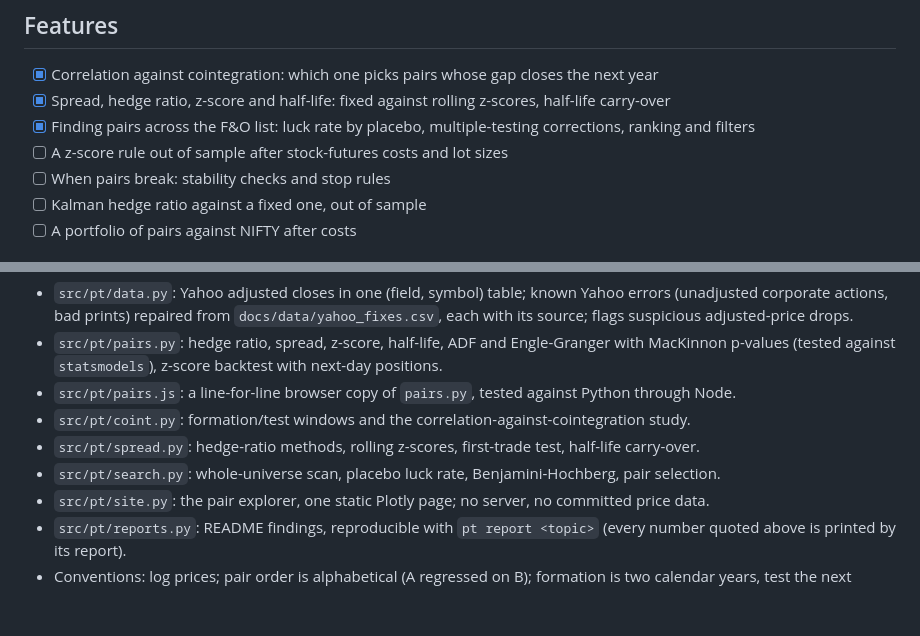
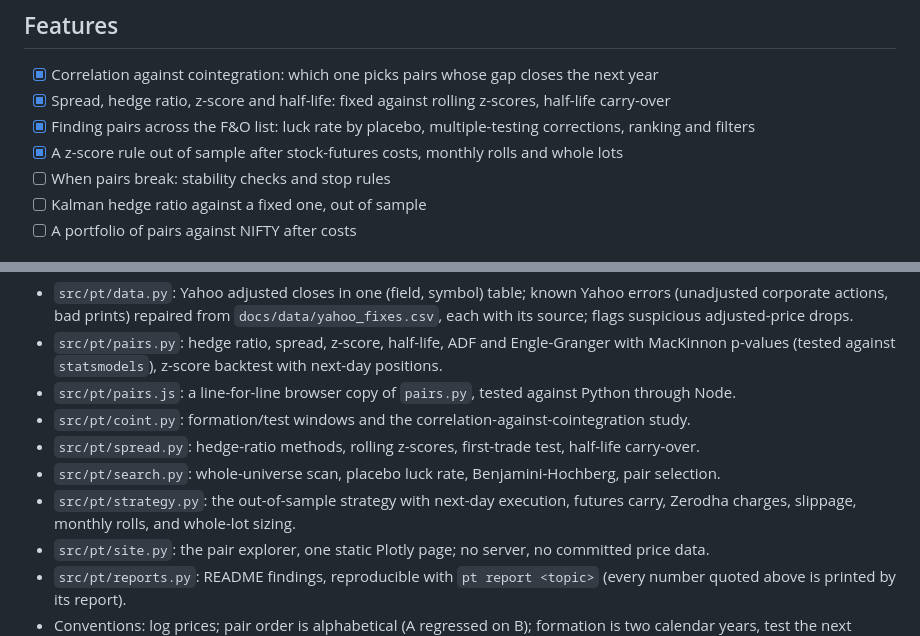
Before and after one commit to Dhirajdas18/pairs-trading, a Markdown page: README.md, 2 parts joined by grey strips. Rendered like a GitHub page; blank space fills up the shorter version.

```diff
--- a/README.md
+++ b/README.md
@@ -16,7 +16,7 @@ computed in your browser; rebuilt every week from fresh data by GitHub Actions.
 - [x] Correlation against cointegration: which one picks pairs whose gap closes the next year
 - [x] Spread, hedge ratio, z-score and half-life: fixed against rolling z-scores, half-life carry-over
 - [x] Finding pairs across the F&O list: luck rate by placebo, multiple-testing corrections, ranking and filters
-- [ ] A z-score rule out of sample after stock-futures costs and lot sizes
+- [x] A z-score rule out of sample after stock-futures costs, monthly rolls and whole lots
 - [ ] When pairs break: stability checks and stop rules
 - [ ] Kalman hedge ratio against a fixed one, out of sample
 - [ ] A portfolio of pairs against NIFTY after costs
@@ -131,6 +161,8 @@ sizes and NIFTY 500 industries.
 - `src/pt/coint.py`: formation/test windows and the correlation-against-cointegration study.
 - `src/pt/spread.py`: hedge-ratio methods, rolling z-scores, first-trade test, half-life carry-over.
 - `src/pt/search.py`: whole-universe scan, placebo luck rate, Benjamini-Hochberg, pair selection.
+- `src/pt/strategy.py`: the out-of-sample strategy with next-day execution, futures carry, Zerodha
+  charges, slippage, monthly rolls, and whole-lot sizing.
 - `src/pt/site.py`: the pair explorer, one static Plotly page; no server, no committed price data.
 - `src/pt/reports.py`: README findings, reproducible with `pt report <topic>` (every number quoted
   above is printed by its report).
```
Also changed, not shown: other parts of README.md (+31 -1 lines), docs/img/strategy_equity.gif (added), docs/img/strategy_equity.png (added), docs/img/strategy_variants.gif (added), docs/img/strategy_variants.png (added), 4 other files.
